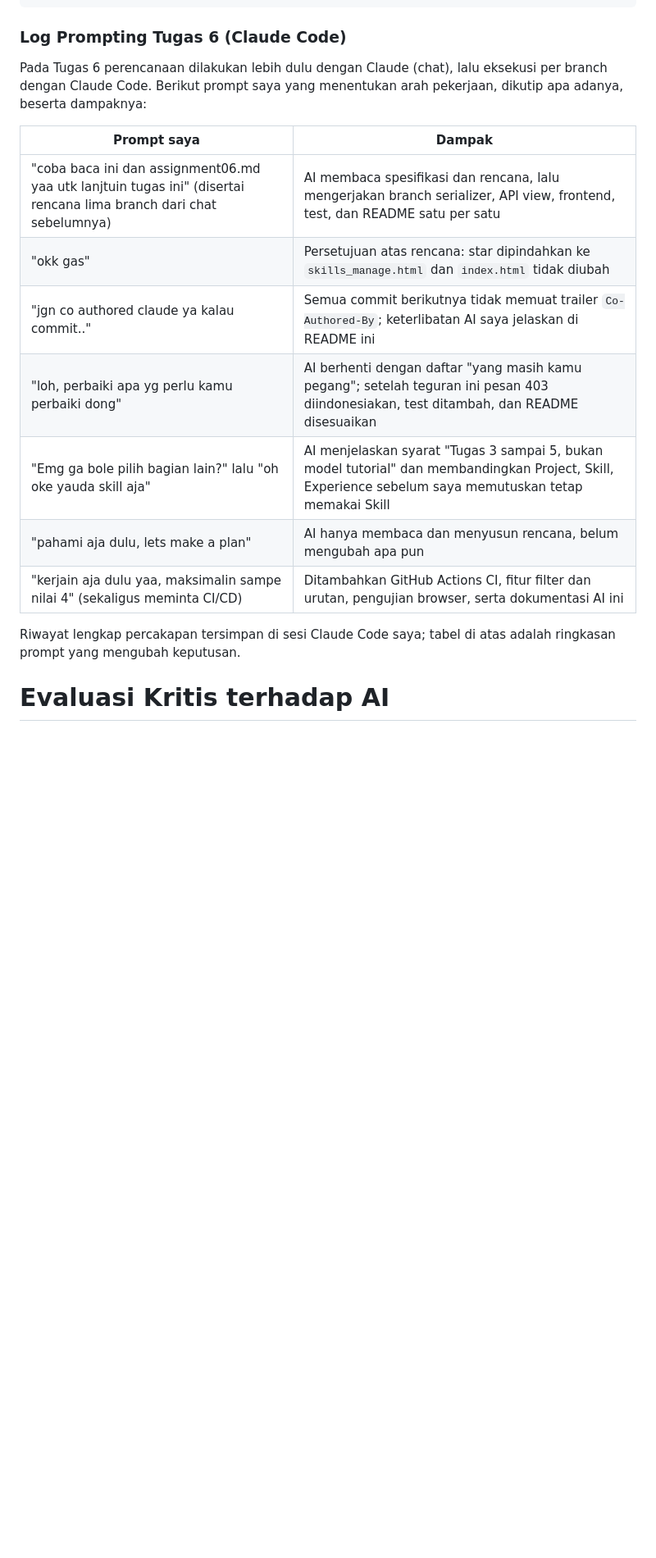
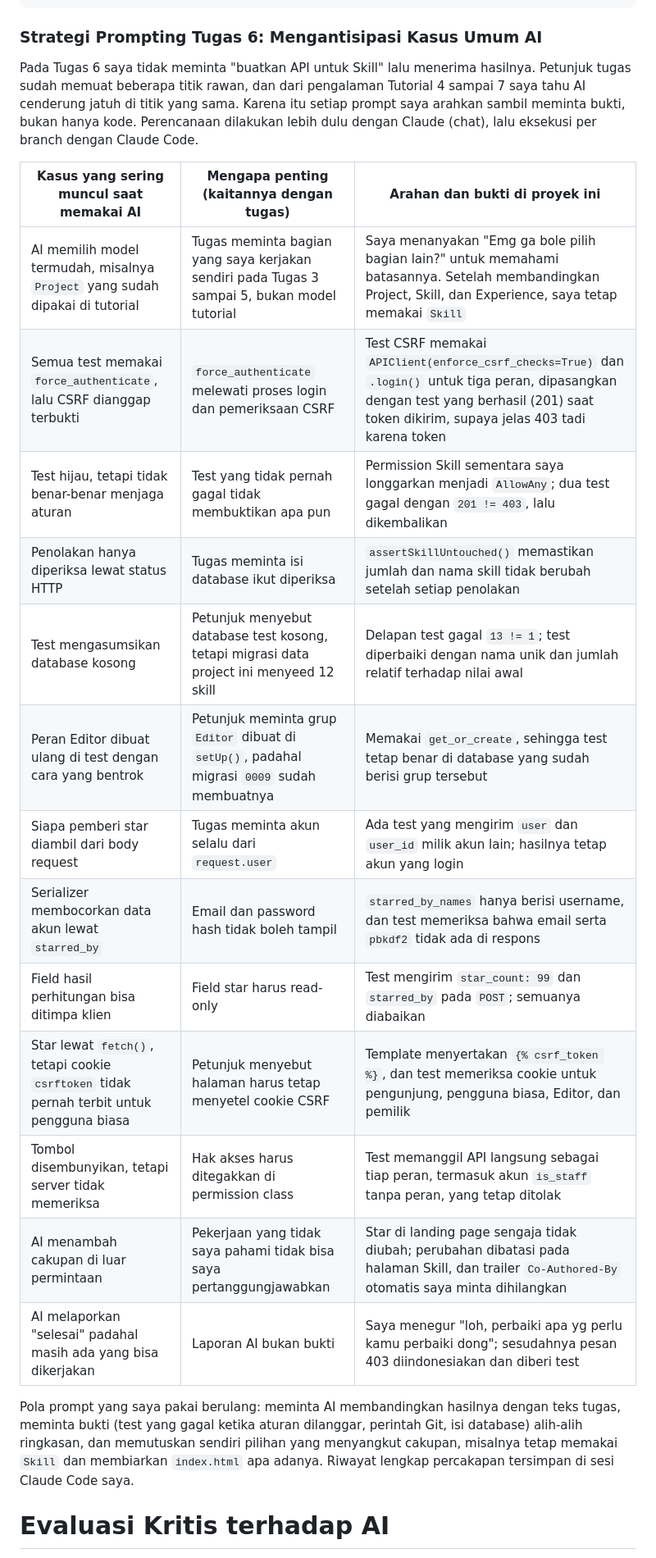
Before and after one commit to salfyea/myportofolio, a Markdown page: README.md, the part around one of its changes. Shown at 82% size. GitHub-like rendering; blank space fills up the shorter version.

Commit message:
docs: rewrite Tugas 6 prompting log around common AI pitfalls and drop CD note

````diff
--- a/README.md
+++ b/README.md
@@ -1136,21 +1134,27 @@ Saya tidak hanya menggunakan satu prompt besar untuk seluruh pengerjaan. Saya me
 8. Rapikan solusi final + dokumentasikan pemahamannya
 ```
 
-### Log Prompting Tugas 6 (Claude Code)
+### Strategi Prompting Tugas 6: Mengantisipasi Kasus Umum AI
 
-Pada Tugas 6 perencanaan dilakukan lebih dulu dengan Claude (chat), lalu eksekusi per branch dengan Claude Code. Berikut prompt saya yang menentukan arah pekerjaan, dikutip apa adanya, beserta dampaknya:
+Pada Tugas 6 saya tidak meminta "buatkan API untuk Skill" lalu menerima hasilnya. Petunjuk tugas sudah memuat beberapa titik rawan, dan dari pengalaman Tutorial 4 sampai 7 saya tahu AI cenderung jatuh di titik yang sama. Karena itu setiap prompt saya arahkan sambil meminta bukti, bukan hanya kode. Perencanaan dilakukan lebih dulu dengan Claude (chat), lalu eksekusi per branch dengan Claude Code.
 
-| Prompt saya | Dampak |
-| --- | --- |
-| "coba baca ini dan assignment06.md yaa utk lanjtuin tugas ini" (disertai rencana lima branch dari chat sebelumnya) | AI membaca spesifikasi dan rencana, lalu mengerjakan branch serializer, API view, frontend, test, dan README satu per satu |
-| "okk gas" | Persetujuan atas rencana: star dipindahkan ke `skills_manage.html` dan `index.html` tidak diubah |
-| "jgn co authored claude ya kalau commit.." | Semua commit berikutnya tidak memuat trailer `Co-Authored-By`; keterlibatan AI saya jelaskan di README ini |
-| "loh, perbaiki apa yg perlu kamu perbaiki dong" | AI berhenti dengan daftar "yang masih kamu pegang"; setelah teguran ini pesan 403 diindonesiakan, test ditambah, dan README disesuaikan |
-| "Emg ga bole pilih bagian lain?" lalu "oh oke yauda skill aja" | AI menjelaskan syarat "Tugas 3 sampai 5, bukan model tutorial" dan membandingkan Project, Skill, Experience sebelum saya memutuskan tetap memakai Skill |
-| "pahami aja dulu, lets make a plan" | AI hanya membaca dan menyusun rencana, belum mengubah apa pun |
-| "kerjain aja dulu yaa, maksimalin sampe nilai 4" (sekaligus meminta CI/CD) | Ditambahkan GitHub Actions CI, fitur filter dan urutan, pengujian browser, serta dokumentasi AI ini |
+| Kasus yang sering muncul saat memakai AI | Mengapa penting (kaitannya dengan tugas) | Arahan dan bukti di proyek ini |
+| --- | --- | --- |
+| AI memilih model termudah, misalnya `Project` yang sudah dipakai di tutorial | Tugas meminta bagian yang saya kerjakan sendiri pada Tugas 3 sampai 5, bukan model tutorial | Saya menanyakan "Emg ga bole pilih bagian lain?" untuk memahami batasannya. Setelah membandingkan Project, Skill, dan Experience, saya tetap memakai `Skill` |
+| Semua test memakai `force_authenticate`, lalu CSRF dianggap terbukti | `force_authenticate` melewati proses login dan pemeriksaan CSRF | Test CSRF memakai `APIClient(enforce_csrf_checks=True)` dan `.login()` untuk tiga peran, dipasangkan dengan test yang berhasil (201) saat token dikirim, supaya jelas 403 tadi karena token |
+| Test hijau, tetapi tidak benar-benar menjaga aturan | Test yang tidak pernah gagal tidak membuktikan apa pun | Permission Skill sementara saya longgarkan menjadi `AllowAny`; dua test gagal dengan `201 != 403`, lalu dikembalikan |
+| Penolakan hanya diperiksa lewat status HTTP | Tugas meminta isi database ikut diperiksa | `assertSkillUntouched()` memastikan jumlah dan nama skill tidak berubah setelah setiap penolakan |
+| Test mengasumsikan database kosong | Petunjuk menyebut database test kosong, tetapi migrasi data project ini menyeed 12 skill | Delapan test gagal `13 != 1`; test diperbaiki dengan nama unik dan jumlah relatif terhadap nilai awal |
+| Peran Editor dibuat ulang di test dengan cara yang bentrok | Petunjuk meminta grup `Editor` dibuat di `setUp()`, padahal migrasi `0009` sudah membuatnya | Memakai `get_or_create`, sehingga test tetap benar di database yang sudah berisi grup tersebut |
+| Siapa pemberi star diambil dari body request | Tugas meminta akun selalu dari `request.user` | Ada test yang mengirim `user` dan `user_id` milik akun lain; hasilnya tetap akun yang login |
+| Serializer membocorkan data akun lewat `starred_by` | Email dan password hash tidak boleh tampil | `starred_by_names` hanya berisi username, dan test memeriksa bahwa email serta `pbkdf2` tidak ada di respons |
+| Field hasil perhitungan bisa ditimpa klien | Field star harus read-only | Test mengirim `star_count: 99` dan `starred_by` pada `POST`; semuanya diabaikan |
+| Star lewat `fetch()`, tetapi cookie `csrftoken` tidak pernah terbit untuk pengguna biasa | Petunjuk menyebut halaman harus tetap menyetel cookie CSRF | Template menyertakan `{% csrf_token %}`, dan test memeriksa cookie untuk pengunjung, pengguna biasa, Editor, dan pemilik |
+| Tombol disembunyikan, tetapi server tidak memeriksa | Hak akses harus ditegakkan di permission class | Test memanggil API langsung sebagai tiap peran, termasuk akun `is_staff` tanpa peran, yang tetap ditolak |
+| AI menambah cakupan di luar permintaan | Pekerjaan yang tidak saya pahami tidak bisa saya pertanggungjawabkan | Star di landing page sengaja tidak diubah; perubahan dibatasi pada halaman Skill, dan trailer `Co-Authored-By` otomatis saya minta dihilangkan |
+| AI melaporkan "selesai" padahal masih ada yang bisa dikerjakan | Laporan AI bukan bukti | Saya menegur "loh, perbaiki apa yg perlu kamu perbaiki dong"; sesudahnya pesan 403 diindonesiakan dan diberi test |
 
-Riwayat lengkap percakapan tersimpan di sesi Claude Code saya; tabel di atas adalah ringkasan prompt yang mengubah keputusan.
+Pola prompt yang saya pakai berulang: meminta AI membandingkan hasilnya dengan teks tugas, meminta bukti (test yang gagal ketika aturan dilanggar, perintah Git, isi database) alih-alih ringkasan, dan memutuskan sendiri pilihan yang menyangkut cakupan, misalnya tetap memakai `Skill` dan membiarkan `index.html` apa adanya. Riwayat lengkap percakapan tersimpan di sesi Claude Code saya.
 
 # Evaluasi Kritis terhadap AI
 
````
Also changed, not shown: other parts of README.md (+1 -8 lines).
